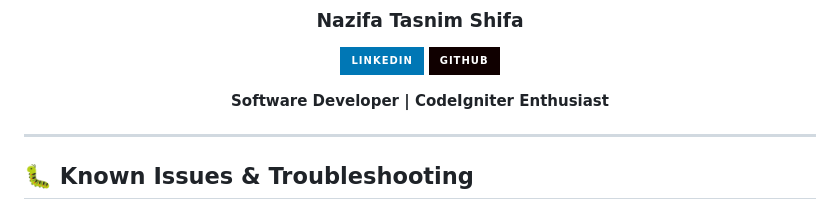
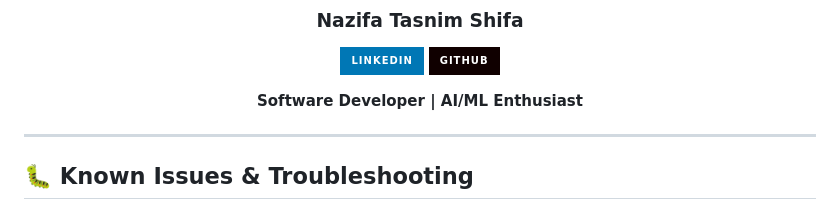
Before and after one commit to NazifaTasnimShifa/Amolnama, a Markdown page: README.md, the part around the change. GitHub-like rendering; badges without logos.

```diff
--- a/README.md
+++ b/README.md
@@ -337,7 +337,7 @@ Distributed under the MIT License. See `LICENSE` for more information.
 [![LinkedIn](https://img.shields.io/badge/LinkedIn-0077B5?style=for-the-badge&logo=linkedin&logoColor=white)](https://www.linkedin.com/in/nazifa-tasnim-shifa)
 [![GitHub](https://img.shields.io/badge/GitHub-100000?style=for-the-badge&logo=github&logoColor=white)](https://github.com/NazifaTasnimShifa)
 
-**Software Developer | CodeIgniter Enthusiast**
+**Software Developer | AI/ML Enthusiast**
 
 </div>
 
```
